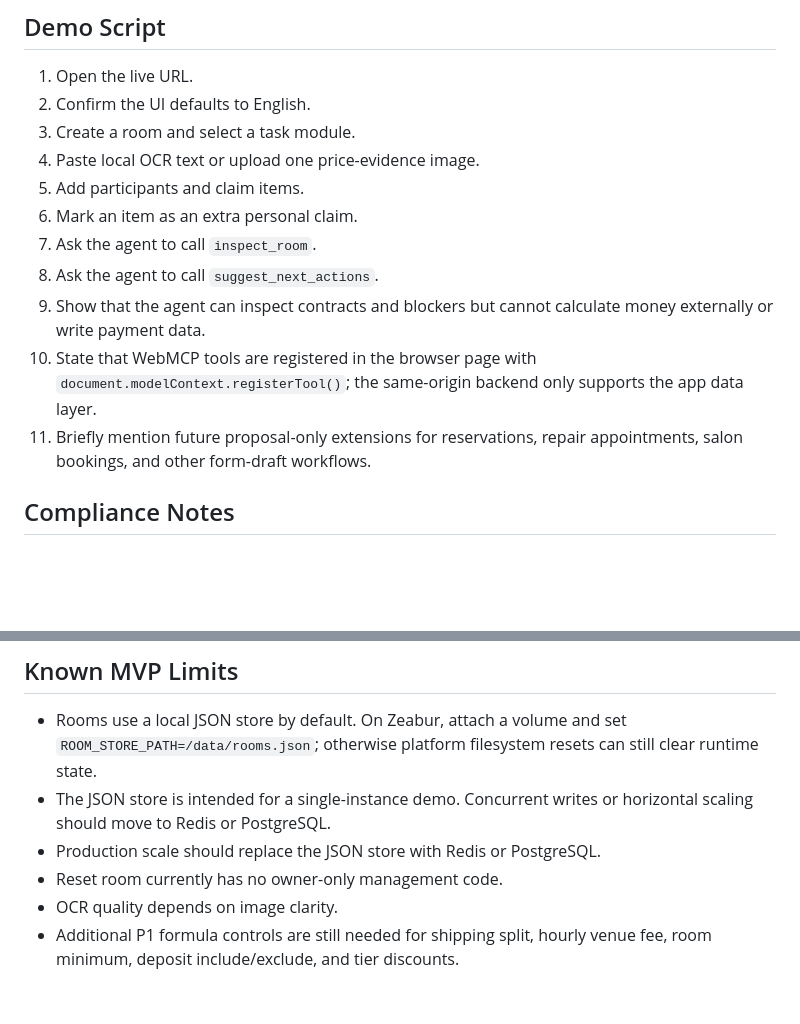
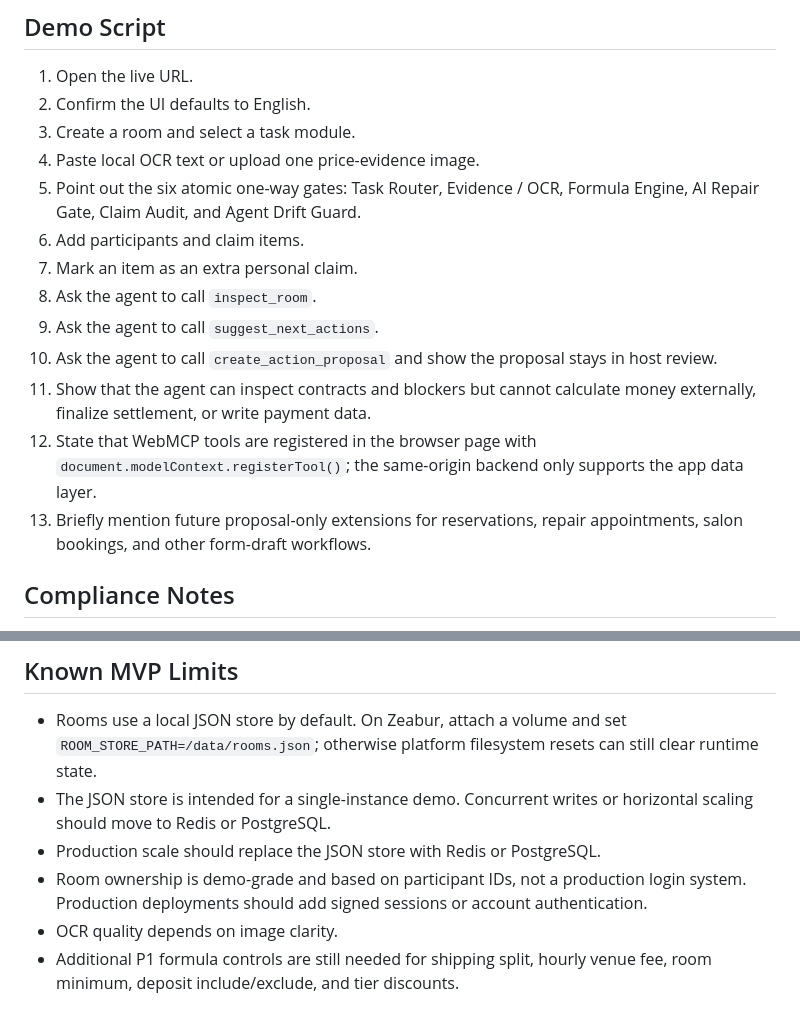
Before and after one commit to jiarong0423/shared-room-mcp, a Markdown page: README.md, 2 parts joined by grey strips. GitHub-like rendering; blank space fills up the shorter version.

Commit message:
Clarify demo gate checklist

```diff
--- a/README.md
+++ b/README.md
@@ -258,13 +258,15 @@ Expected audit state:
 2. Confirm the UI defaults to English.
 3. Create a room and select a task module.
 4. Paste local OCR text or upload one price-evidence image.
-5. Add participants and claim items.
-6. Mark an item as an extra personal claim.
-7. Ask the agent to call `inspect_room`.
-8. Ask the agent to call `suggest_next_actions`.
-9. Show that the agent can inspect contracts and blockers but cannot calculate money externally or write payment data.
-10. State that WebMCP tools are registered in the browser page with `document.modelContext.registerTool()`; the same-origin backend only supports the app data layer.
-11. Briefly mention future proposal-only extensions for reservations, repair appointments, salon bookings, and other form-draft workflows.
+5. Point out the six atomic one-way gates: Task Router, Evidence / OCR, Formula Engine, AI Repair Gate, Claim Audit, and Agent Drift Guard.
+6. Add participants and claim items.
+7. Mark an item as an extra personal claim.
+8. Ask the agent to call `inspect_room`.
+9. Ask the agent to call `suggest_next_actions`.
+10. Ask the agent to call `create_action_proposal` and show the proposal stays in host review.
+11. Show that the agent can inspect contracts and blockers but cannot calculate money externally, finalize settlement, or write payment data.
+12. State that WebMCP tools are registered in the browser page with `document.modelContext.registerTool()`; the same-origin backend only supports the app data layer.
+13. Briefly mention future proposal-only extensions for reservations, repair appointments, salon bookings, and other form-draft workflows.
 
 ## Compliance Notes
 
@@ -281,6 +283,6 @@ Expected audit state:
 - Rooms use a local JSON store by default. On Zeabur, attach a volume and set `ROOM_STORE_PATH=/data/rooms.json`; otherwise platform filesystem resets can still clear runtime state.
 - The JSON store is intended for a single-instance demo. Concurrent writes or horizontal scaling should move to Redis or PostgreSQL.
 - Production scale should replace the JSON store with Redis or PostgreSQL.
-- Reset room currently has no owner-only management code.
+- Room ownership is demo-grade and based on participant IDs, not a production login system. Production deployments should add signed sessions or account authentication.
 - OCR quality depends on image clarity.
 - Additional P1 formula controls are still needed for shipping split, hourly venue fee, room minimum, deposit include/exclude, and tier discounts.
```
